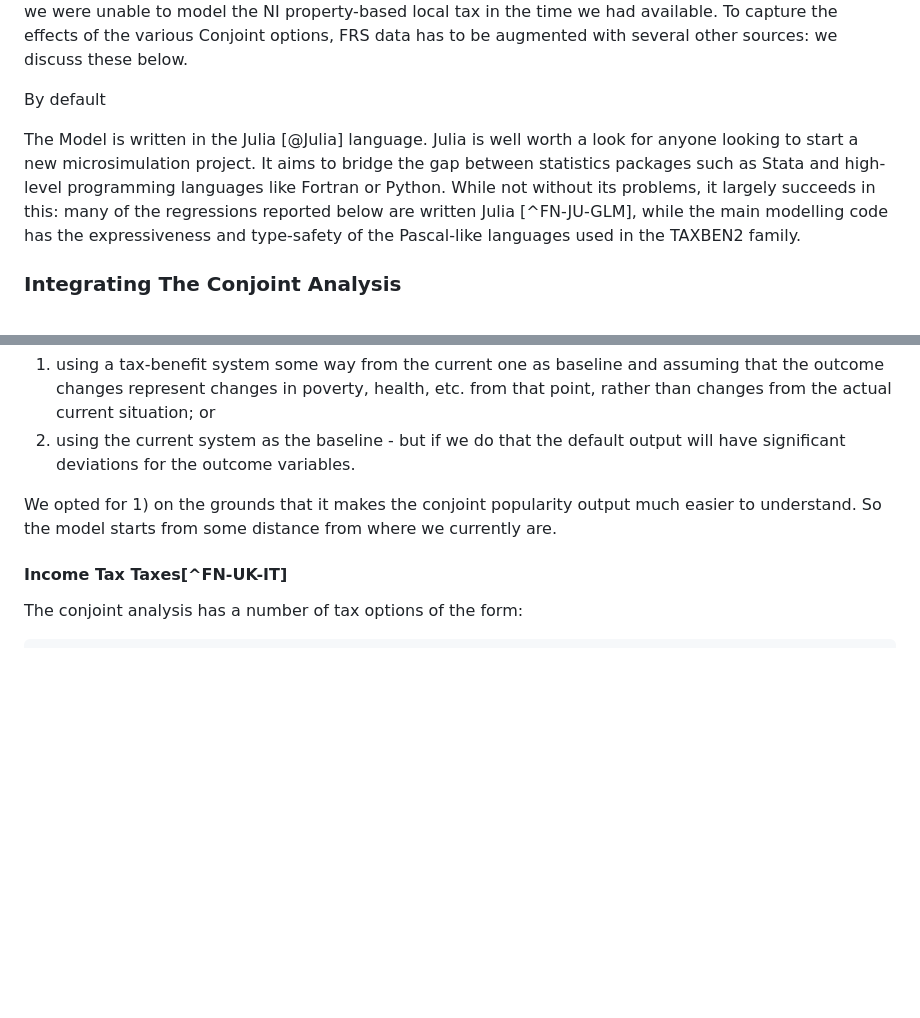
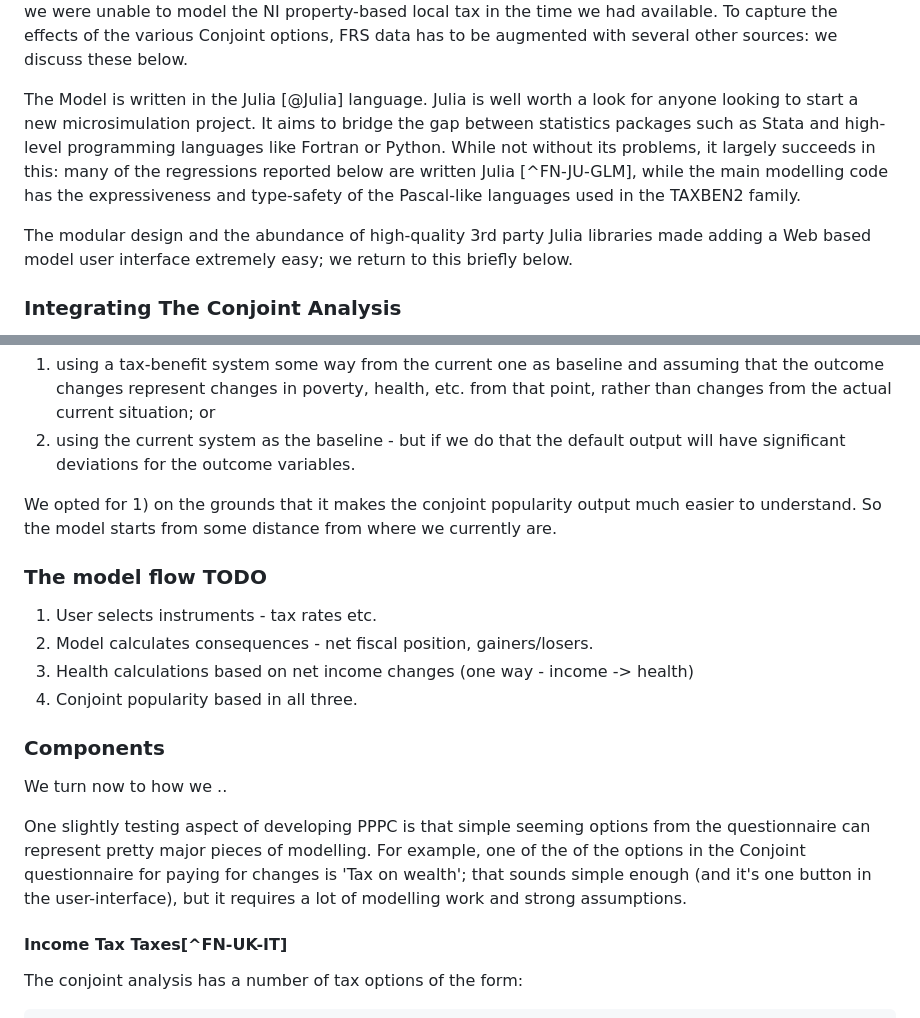
Before and after one commit to grahamstark/ScottishTaxBenefitModel.jl, a Markdown page: docs/ima_paper_draft.md, 2 parts joined by grey strips. Rendered like a GitHub page; blank space fills up the shorter version.

Commit message:
IMA Paper progress

```diff
--- a/docs/ima_paper_draft.md
+++ b/docs/ima_paper_draft.md
@@ -55,9 +55,9 @@ However, the clean design makes it much easier to add these things as needed; fo
 
 As is conventional in UK modelling, Scotben uses the Family Resources Survey as its principle dataset. The original scope of the model is Scotland, but the present project is UK-wide [^FN-GB-NI]. In many respects a UK scope actually simplifies things because much of the difficulty in a Scotland-specific model is in pooling multiple years of data and constructing suitable sample weights, whereas here we can use a single 2021/22 FRS dataset and the pre-calculated weights. On the other hand, we have to model taxes and benefits that differ between the Nations of the UK - in the event, Northern Ireland was dropped from the analysis because we were unable to model the NI property-based local tax in the time we had available. To capture the effects of the various Conjoint options, FRS data has to be augmented with several other sources: we discuss these below.
 
-By default
+The Model is written in the Julia [@Julia] language. Julia is well worth a look for anyone looking to start a new microsimulation project. It aims to bridge the gap between statistics packages such as Stata and high-level programming languages like Fortran or Python. While not without its problems, it largely succeeds in this: many of the regressions reported below are written Julia [^FN-JU-GLM], while the main modelling code has the expressiveness and type-safety of the Pascal-like languages used in the TAXBEN2 family.
 
-The Model is written in the Julia [@Julia] language. Julia is well worth a look for anyone looking to start a new microsimulation project. It aims to bridge the gap between statistics packages such as Stata and high-level programming languages like Fortran or Python. While not without its problems, it largely succeeds in this: many of the regressions reported below are written Julia [^FN-JU-GLM], while the main modelling code has the expressiveness and type-safety of the Pascal-like languages used in the TAXBEN2 family.
+The modular design and the abundance of high-quality 3rd party Julia libraries made adding a Web based model user interface extremely easy; we return to this briefly below.
 
 ### Integrating The Conjoint Analysis
 
@@ -72,6 +72,18 @@ The outcome questions - poverty, inequality, health and so on - are phrased as c
 
 We opted for 1) on the grounds that it makes the conjoint popularity output much easier to understand. So the model starts from some distance from where we currently are.
 
+### The model flow TODO
+
+1. User selects instruments - tax rates etc.
+2. Model calculates consequences - net fiscal position, gainers/losers.
+3. Health calculations based on net income changes (one way - income -> health)
+4. Conjoint popularity based in all three.
+
+### Components
+
+We turn now to how we ..
+
+One slightly testing aspect of developing PPPC is that simple seeming options from the questionnaire can represent pretty major pieces of modelling. For example, one of the of the options in the Conjoint questionnaire for paying for changes is 'Tax on wealth'; that sounds simple enough (and it's one button in the user-interface), but it requires a lot of modelling work and strong assumptions.
 
 #### Income Tax Taxes[^FN-UK-IT]
 
```
Also changed, not shown: other parts of docs/ima_paper_draft.md (+1 -1 lines).
